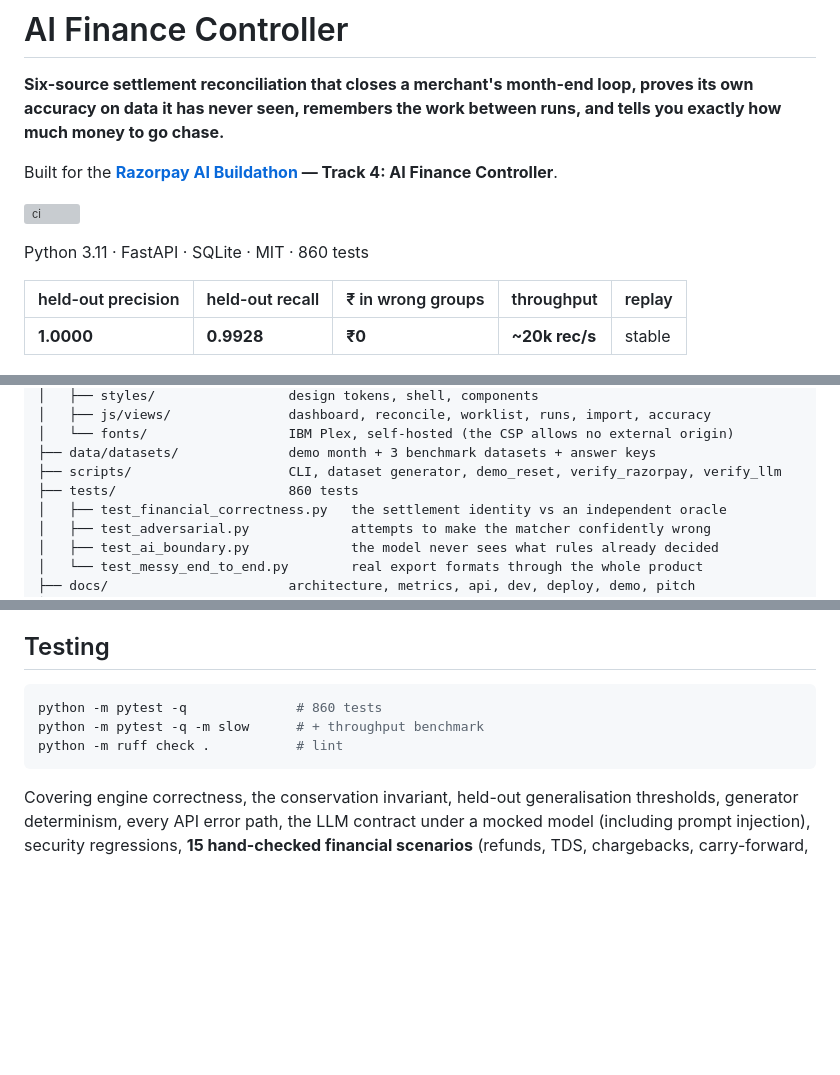
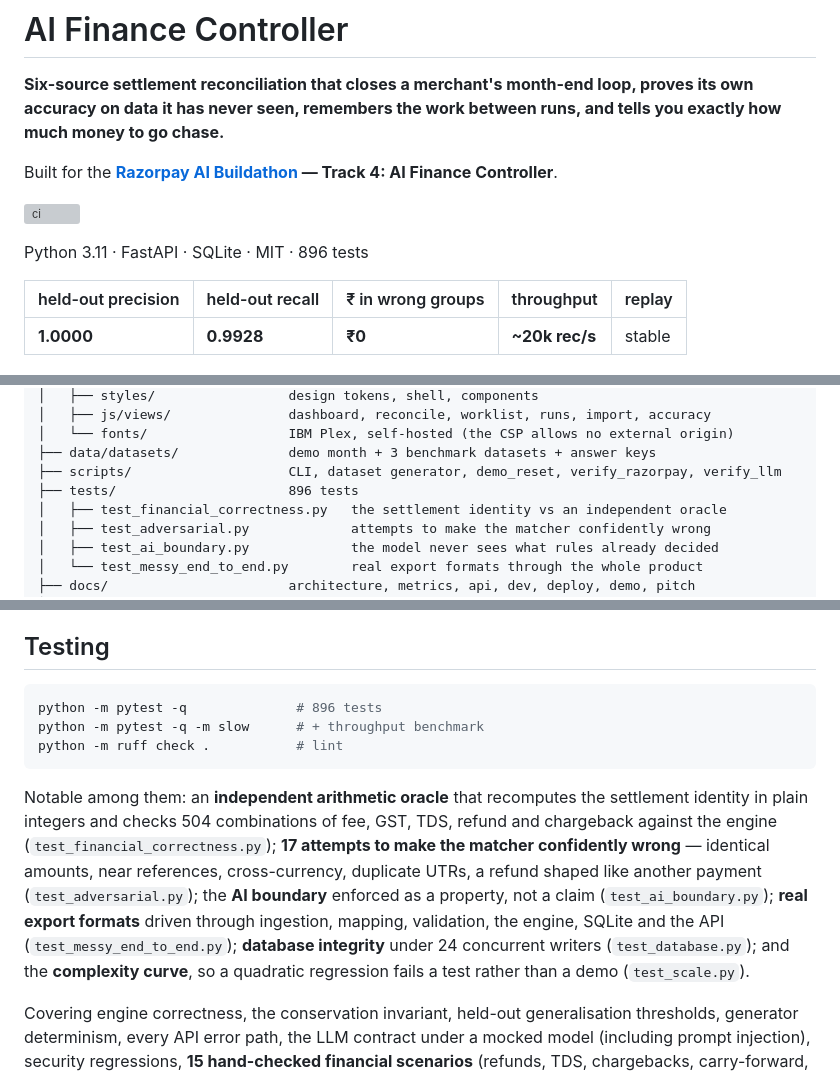
Before and after one commit to pk7007/razorpay-buildathon, a Markdown page: README.md, 3 parts joined by grey strips. Drawn GitHub-style; blank space fills up the shorter version; grey boxes are pictures that could not be loaded.

Commit message:
docs: correct the test count and say what the new suites actually check
896 tests, not 860. The testing section now names the five suites this audit
added and what each one is for, because "896 tests" on its own says nothing
about whether any of them would catch a wrong number.

Co-Authored-By: Claude Opus 5 <noreply@anthropic.com>

````diff
--- a/README.md
+++ b/README.md
@@ -6,7 +6,7 @@ Built for the **[Razorpay AI Buildathon](https://razorpay.com/buildathon/) — T
 
 [![ci](https://github.com/pk7007/razorpay-buildathon/actions/workflows/ci.yml/badge.svg?branch=main)](https://github.com/pk7007/razorpay-buildathon/actions/workflows/ci.yml)
 
-Python 3.11 · FastAPI · SQLite · MIT · 860 tests
+Python 3.11 · FastAPI · SQLite · MIT · 896 tests
 
 | held-out precision | held-out recall | ₹ in wrong groups | throughput | replay |
 | --- | --- | --- | --- | --- |
@@ -323,7 +323,7 @@ razorpay-buildathon/
 │   └── fonts/                  IBM Plex, self-hosted (the CSP allows no external origin)
 ├── data/datasets/              demo month + 3 benchmark datasets + answer keys
 ├── scripts/                    CLI, dataset generator, demo_reset, verify_razorpay, verify_llm
-├── tests/                      860 tests
+├── tests/                      896 tests
 │   ├── test_financial_correctness.py   the settlement identity vs an independent oracle
 │   ├── test_adversarial.py             attempts to make the matcher confidently wrong
 │   ├── test_ai_boundary.py             the model never sees what rules already decided
@@ -422,10 +422,22 @@ rows.
 ## Testing
 
 ```bash
-python -m pytest -q              # 860 tests
+python -m pytest -q              # 896 tests
 python -m pytest -q -m slow      # + throughput benchmark
 python -m ruff check .           # lint
 ```
+
+Notable among them: an **independent arithmetic oracle** that recomputes the
+settlement identity in plain integers and checks 504 combinations of fee, GST,
+TDS, refund and chargeback against the engine (`test_financial_correctness.py`);
+**17 attempts to make the matcher confidently wrong** — identical amounts, near
+references, cross-currency, duplicate UTRs, a refund shaped like another
+payment (`test_adversarial.py`); the **AI boundary** enforced as a property,
+not a claim (`test_ai_boundary.py`); **real export formats** driven through
+ingestion, mapping, validation, the engine, SQLite and the API
+(`test_messy_end_to_end.py`); **database integrity** under 24 concurrent
+writers (`test_database.py`); and the **complexity curve**, so a quadratic
+regression fails a test rather than a demo (`test_scale.py`).
 
 Covering engine correctness, the conservation invariant, held-out generalisation
 thresholds, generator determinism, every API error path, the LLM contract under a
````
Also changed, not shown: docs/DEVELOPMENT.md (+1 -1 lines).
